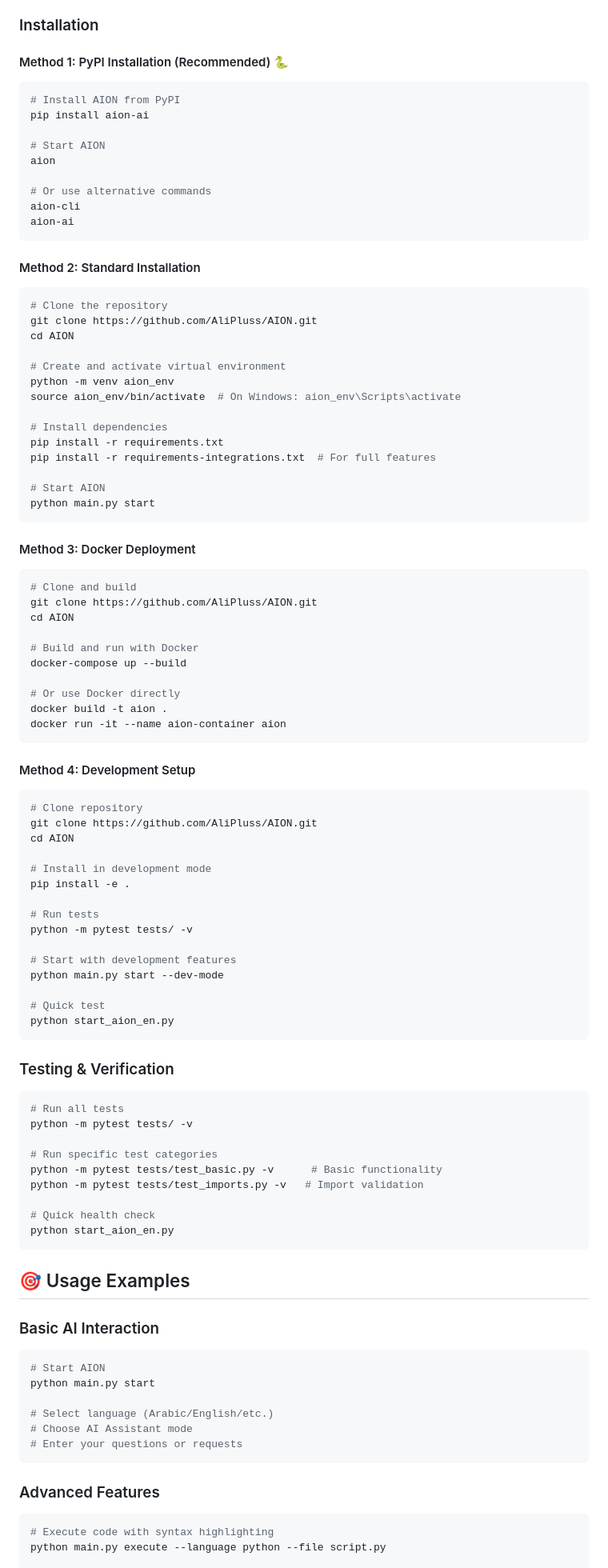
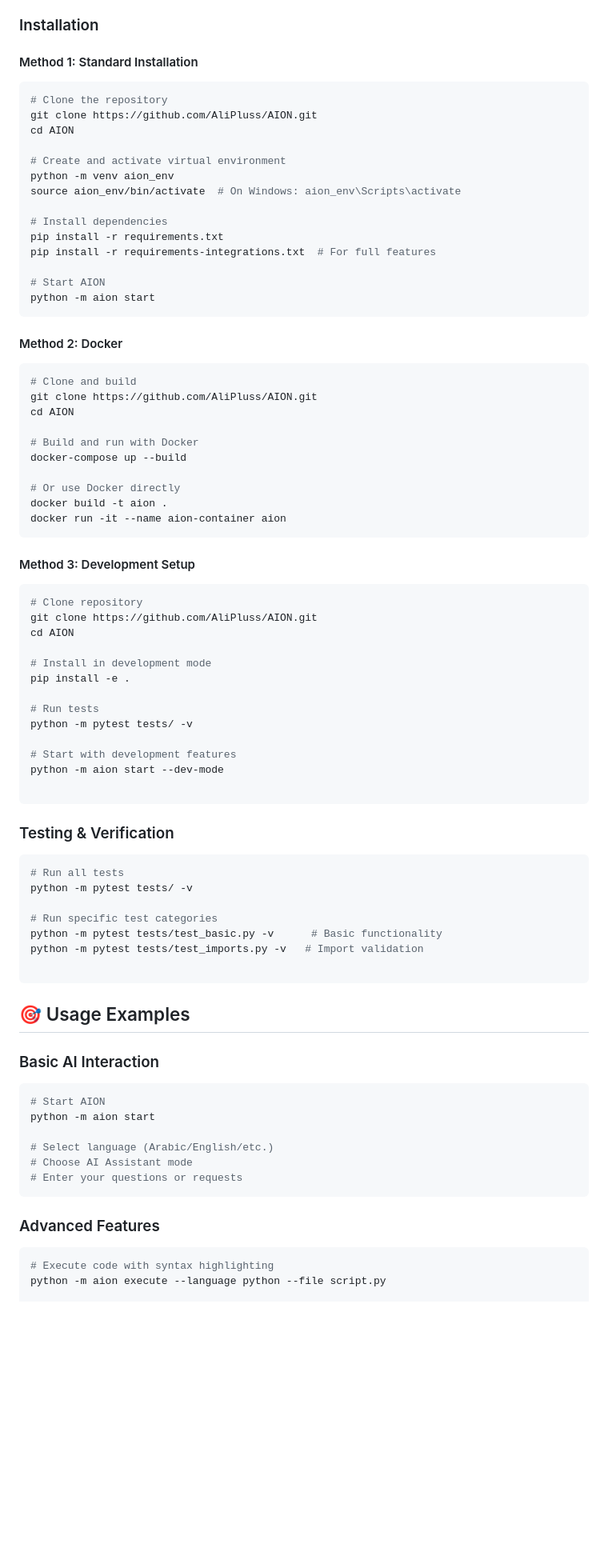
Before and after one commit to AliPluss/AION, a Markdown page: README.md, the part around one of its changes. Shown at 80% size. Drawn GitHub-style; blank space fills up the shorter version.

````diff
--- a/README.md
+++ b/README.md
@@ -143,21 +98,7 @@ View detailed testing results in `test_logs/` (optimized structure):
 
 ### Installation
 
-#### Method 1: PyPI Installation (Recommended) 🐍
-
-```bash
-# Install AION from PyPI
-pip install aion-ai
-
-# Start AION
-aion
-
-# Or use alternative commands
-aion-cli
-aion-ai
-```
-
-#### Method 2: Standard Installation
+#### Method 1: Standard Installation
 
 ```bash
 # Clone the repository
@@ -173,10 +114,10 @@ pip install -r requirements.txt
 pip install -r requirements-integrations.txt  # For full features
 
 # Start AION
-python main.py start
+python -m aion start
 ```
 
-#### Method 3: Docker Deployment
+#### Method 2: Docker
 
 ```bash
 # Clone and build
@@ -191,7 +132,7 @@ docker build -t aion .
 docker run -it --name aion-container aion
 ```
 
-#### Method 4: Development Setup
+#### Method 3: Development Setup
 
 ```bash
 # Clone repository
@@ -205,10 +146,8 @@ pip install -e .
 python -m pytest tests/ -v
 
 # Start with development features
-python main.py start --dev-mode
+python -m aion start --dev-mode
 
-# Quick test
-python start_aion_en.py
 ```
 
 ### Testing & Verification
@@ -221,8 +160,6 @@ python -m pytest tests/ -v
 python -m pytest tests/test_basic.py -v      # Basic functionality
 python -m pytest tests/test_imports.py -v   # Import validation
 
-# Quick health check
-python start_aion_en.py
 ```
 
 ## 🎯 Usage Examples
@@ -231,7 +168,7 @@ python start_aion_en.py
 
 ```bash
 # Start AION
-python main.py start
+python -m aion start
 
 # Select language (Arabic/English/etc.)
 # Choose AI Assistant mode
@@ -242,6 +179,6 @@ python main.py start
 
 ```bash
 # Execute code with syntax highlighting
-python main.py execute --language python --file script.py
+python -m aion execute --language python --file script.py
 
 # Manage tasks and scheduling
````
Also changed, not shown: other parts of README.md (+22 -67 lines).
